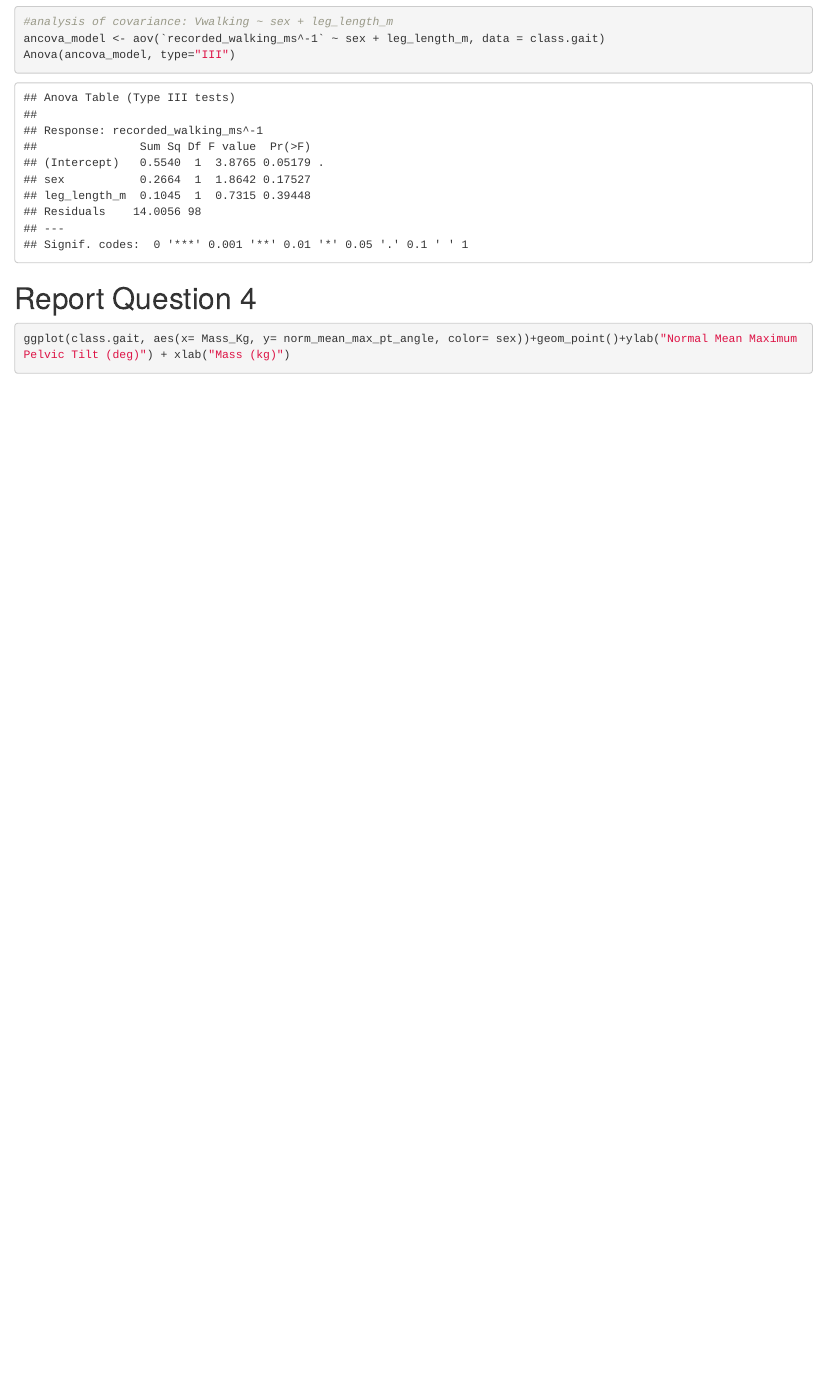
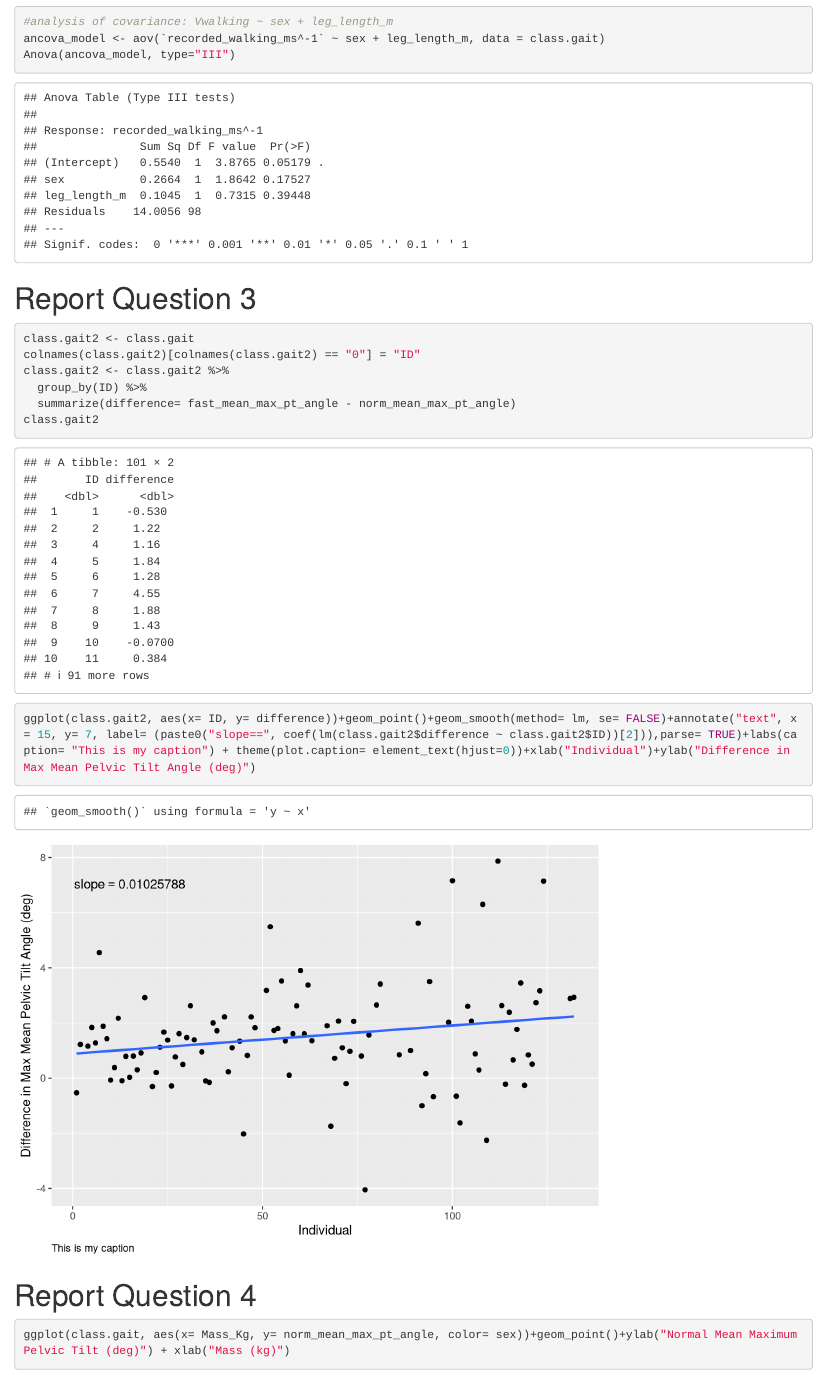
Before and after one commit to JerryTheMaus-AR/Biomech, an R Markdown document (MP2/MP2.Rmd): the page in a window 1100 px wide, from 5660 px down. Rendered offline with R 4.5, knitr and Pandoc, with nearby package versions.

Commit message:
Question 3

````diff
--- a/MP2/MP2.Rmd
+++ b/MP2/MP2.Rmd
@@ -106,6 +106,20 @@ Anova(ancova_model, type="III")
 
 ```
 
+# Report Question 3
+```{r,}
+class.gait2 <- class.gait
+colnames(class.gait2)[colnames(class.gait2) == "0"] = "ID"
+class.gait2 <- class.gait2 %>%
+  group_by(ID) %>%
+  summarize(difference= fast_mean_max_pt_angle - norm_mean_max_pt_angle)
+class.gait2
+
+ggplot(class.gait2, aes(x= ID, y= difference))+geom_point()+geom_smooth(method= lm, se= FALSE)+annotate("text", x= 15, y= 7, label= (paste0("slope==", coef(lm(class.gait2$difference ~ class.gait2$ID))[2])),parse= TRUE)+labs(caption= "This is my caption") + theme(plot.caption= element_text(hjust=0))+xlab("Individual")+ylab("Difference in Max Mean Pelvic Tilt Angle (deg)")
+
+```
+
+
 
 # Report Question 4
 ```{r, Mass Plot}
````
